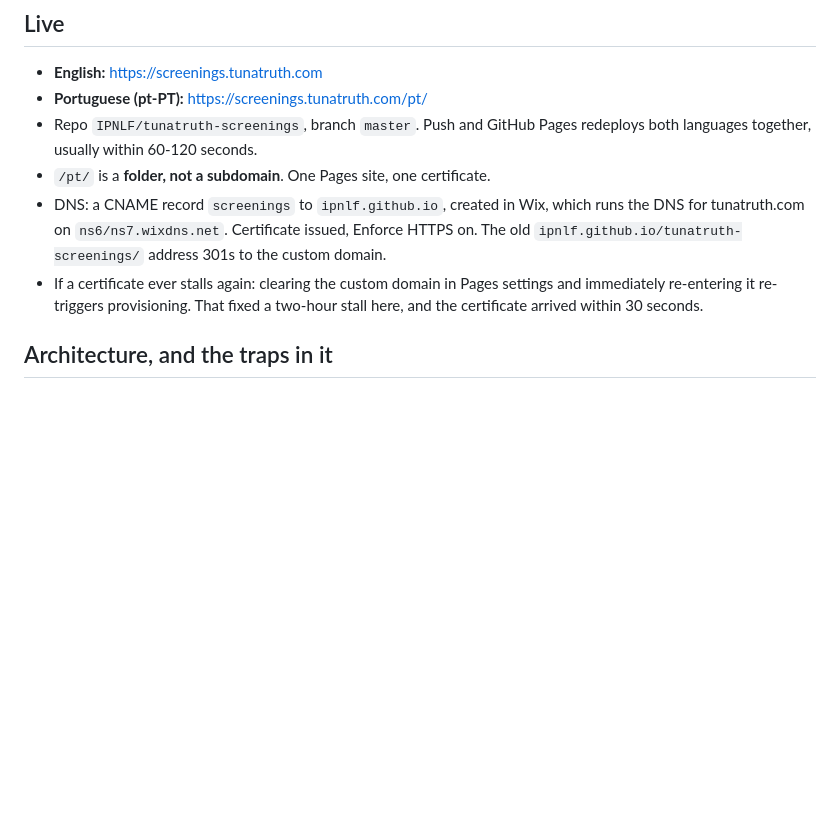
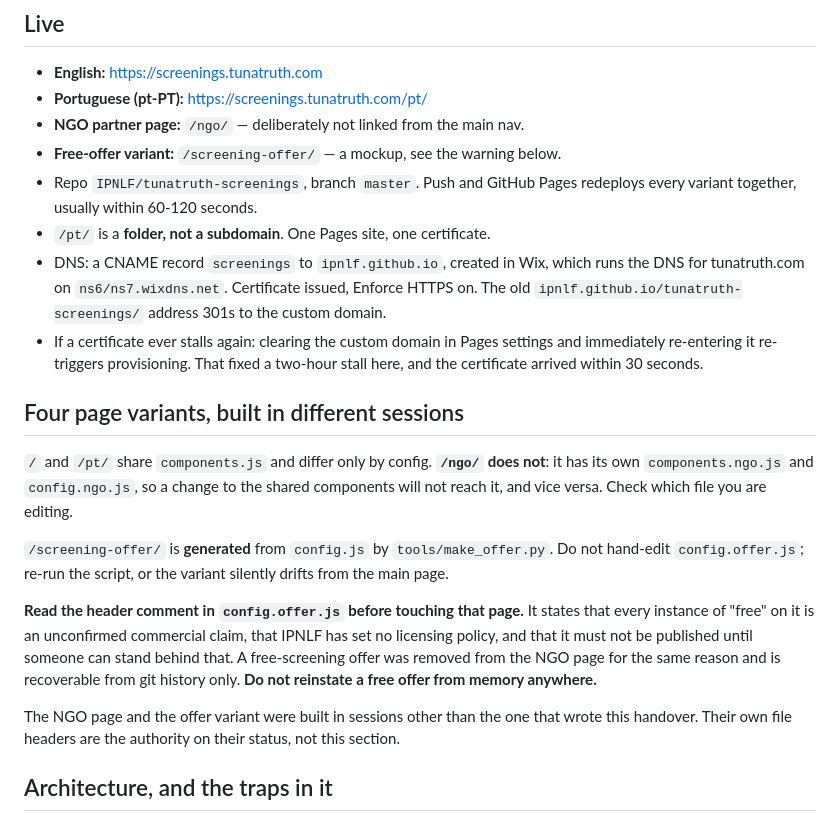
Before and after one commit to IPNLF/tunatruth-screenings, a Markdown page: CLAUDE.md, the part around the change. GitHub-like rendering; blank space fills up the shorter version.

Commit message:
CLAUDE.md: handover section
Records where the project actually stands so a new session can pick it
up: what is live and on which domain, the architecture traps that have
already cost time (the copy-in-config split, assetBase, the shadowed
t, manual cache keys, the hero cap tuned to two languages at once),
where the screening pack lives and how to regenerate it, and the open
items split into go-live blockers, decisions waiting on IPNLF, and
design points left with the client.

Also records the four page variants and which share components, and
points at the approval warnings in config.offer.js rather than
restating them.

The working agreement above it is unchanged.

Co-Authored-By: Claude Opus 5 <noreply@anthropic.com>

```diff
--- a/CLAUDE.md
+++ b/CLAUDE.md
@@ -171,8 +171,10 @@ state: what exists, what will bite you, and what is unresolved.
 
 - **English:** https://screenings.tunatruth.com
 - **Portuguese (pt-PT):** https://screenings.tunatruth.com/pt/
+- **NGO partner page:** `/ngo/` — deliberately not linked from the main nav.
+- **Free-offer variant:** `/screening-offer/` — a mockup, see the warning below.
 - Repo `IPNLF/tunatruth-screenings`, branch `master`. Push and GitHub Pages
-  redeploys both languages together, usually within 60-120 seconds.
+  redeploys every variant together, usually within 60-120 seconds.
 - `/pt/` is a **folder, not a subdomain**. One Pages site, one certificate.
 - DNS: a CNAME record `screenings` to `ipnlf.github.io`, created in Wix, which
   runs the DNS for tunatruth.com on `ns6/ns7.wixdns.net`. Certificate issued,
@@ -181,6 +183,28 @@ state: what exists, what will bite you, and what is unresolved.
 - If a certificate ever stalls again: clearing the custom domain in Pages
   settings and immediately re-entering it re-triggers provisioning. That fixed
   a two-hour stall here, and the certificate arrived within 30 seconds.
+
+## Four page variants, built in different sessions
+
+`/` and `/pt/` share `components.js` and differ only by config. **`/ngo/` does
+not**: it has its own `components.ngo.js` and `config.ngo.js`, so a change to
+the shared components will not reach it, and vice versa. Check which file you
+are editing.
+
+`/screening-offer/` is **generated** from `config.js` by `tools/make_offer.py`.
+Do not hand-edit `config.offer.js`; re-run the script, or the variant silently
+drifts from the main page.
+
+**Read the header comment in `config.offer.js` before touching that page.** It
+states that every instance of "free" on it is an unconfirmed commercial claim,
+that IPNLF has set no licensing policy, and that it must not be published until
+someone can stand behind that. A free-screening offer was removed from the NGO
+page for the same reason and is recoverable from git history only. **Do not
+reinstate a free offer from memory anywhere.**
+
+The NGO page and the offer variant were built in sessions other than the one
+that wrote this handover. Their own file headers are the authority on their
+status, not this section.
 
 ## Architecture, and the traps in it
 
```
